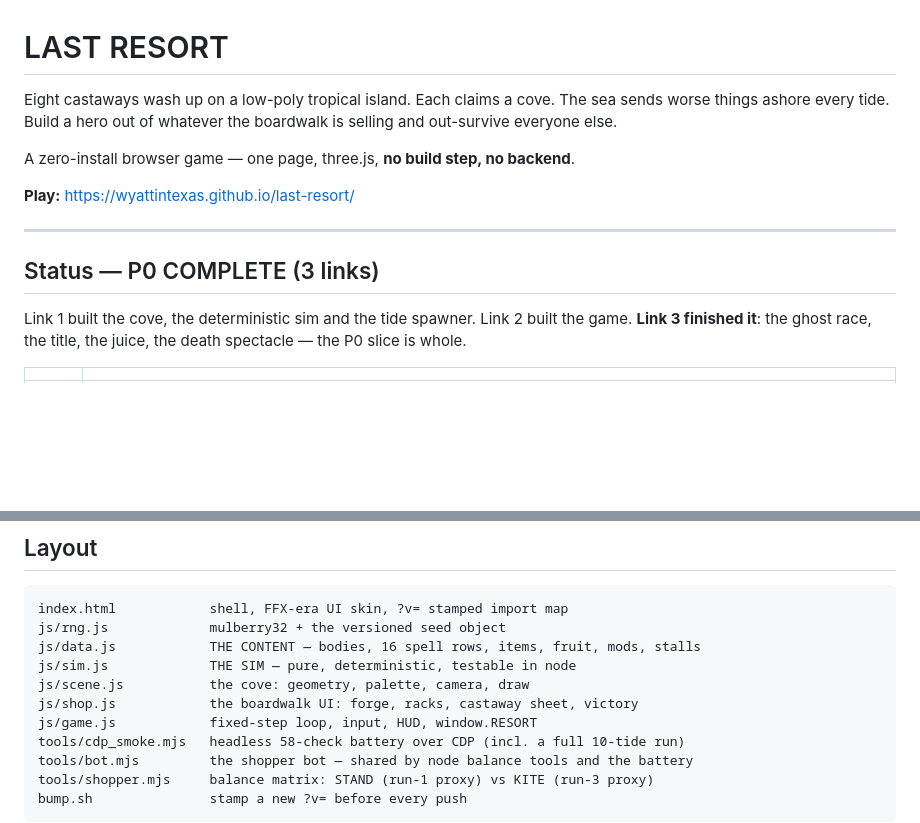
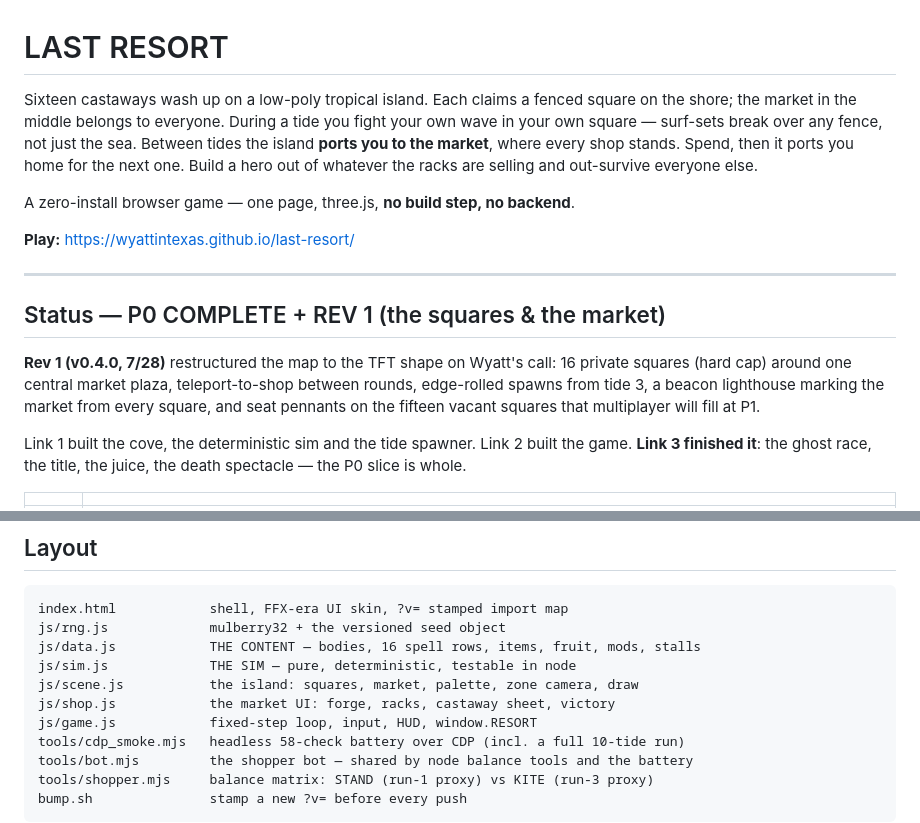
Before and after one commit to WyattinTexas/last-resort, a Markdown page: README.md, 2 parts joined by grey strips. Drawn GitHub-style; blank space fills up the shorter version.

Commit message:
README: rev 1 — sixteen squares, one market, port-to-shop between tides
Co-Authored-By: Claude Fable 5 <noreply@anthropic.com>

```diff
--- a/README.md
+++ b/README.md
@@ -1,8 +1,11 @@
 # LAST RESORT
 
-Eight castaways wash up on a low-poly tropical island. Each claims a cove. The sea
-sends worse things ashore every tide. Build a hero out of whatever the boardwalk is
-selling and out-survive everyone else.
+Sixteen castaways wash up on a low-poly tropical island. Each claims a fenced
+square on the shore; the market in the middle belongs to everyone. During a tide
+you fight your own wave in your own square — surf-sets break over any fence, not
+just the sea. Between tides the island **ports you to the market**, where every
+shop stands. Spend, then it ports you home for the next one. Build a hero out of
+whatever the racks are selling and out-survive everyone else.
 
 A zero-install browser game — one page, three.js, **no build step, no backend**.
 
@@ -10,7 +13,13 @@ A zero-install browser game — one page, three.js, **no build step, no backend*
 
 ---
 
-## Status — P0 COMPLETE (3 links)
+## Status — P0 COMPLETE + REV 1 (the squares & the market)
+
+**Rev 1 (v0.4.0, 7/28)** restructured the map to the TFT shape on Wyatt's call:
+16 private squares (hard cap) around one central market plaza, teleport-to-shop
+between rounds, edge-rolled spawns from tide 3, a beacon lighthouse marking the
+market from every square, and seat pennants on the fifteen vacant squares that
+multiplayer will fill at P1.
 
 Link 1 built the cove, the deterministic sim and the tide spawner. Link 2 built the
 game. **Link 3 finished it**: the ghost race, the title, the juice, the death
@@ -73,8 +82,8 @@ index.html            shell, FFX-era UI skin, ?v= stamped import map
 js/rng.js             mulberry32 + the versioned seed object
 js/data.js            THE CONTENT — bodies, 16 spell rows, items, fruit, mods, stalls
 js/sim.js             THE SIM — pure, deterministic, testable in node
-js/scene.js           the cove: geometry, palette, camera, draw
-js/shop.js            the boardwalk UI: forge, racks, castaway sheet, victory
+js/scene.js           the island: squares, market, palette, zone camera, draw
+js/shop.js            the market UI: forge, racks, castaway sheet, victory
 js/game.js            fixed-step loop, input, HUD, window.RESORT
 tools/cdp_smoke.mjs   headless 58-check battery over CDP (incl. a full 10-tide run)
 tools/bot.mjs         the shopper bot — shared by node balance tools and the battery
```
